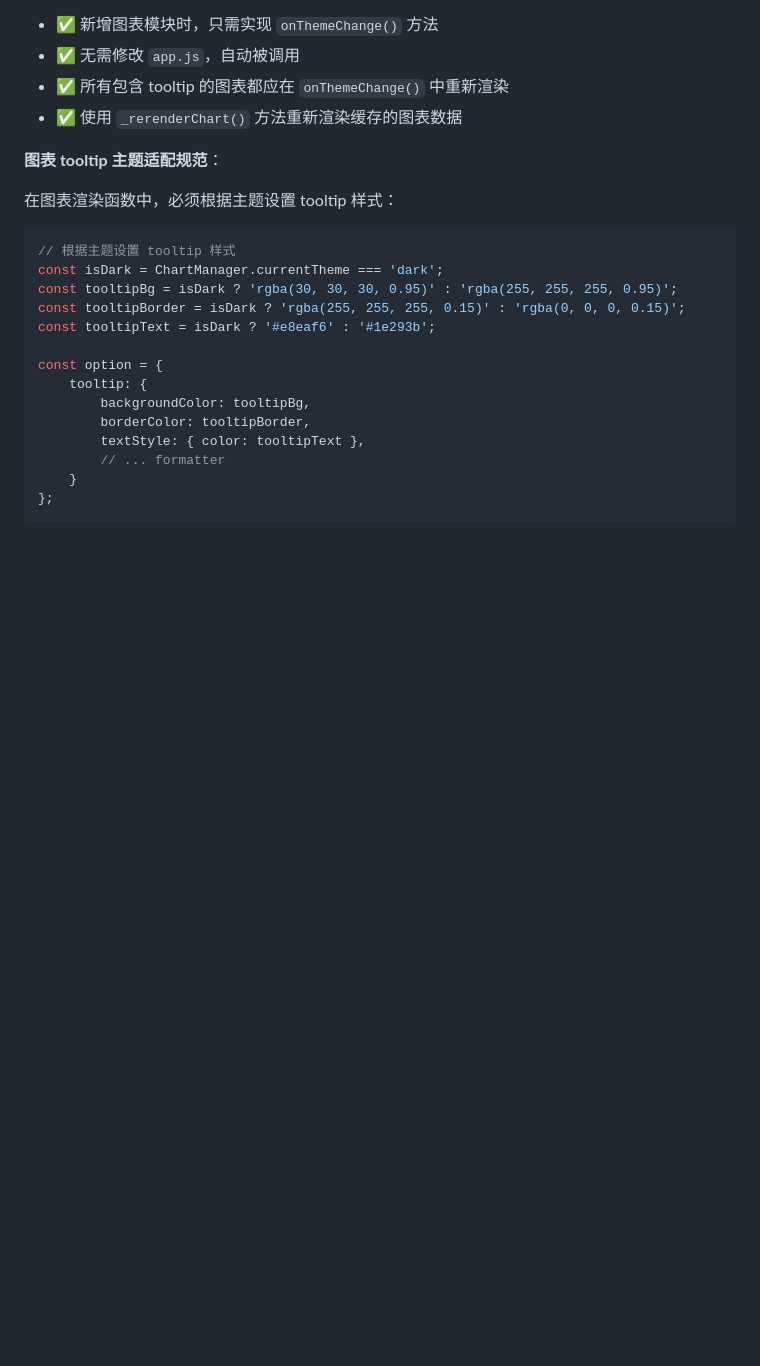
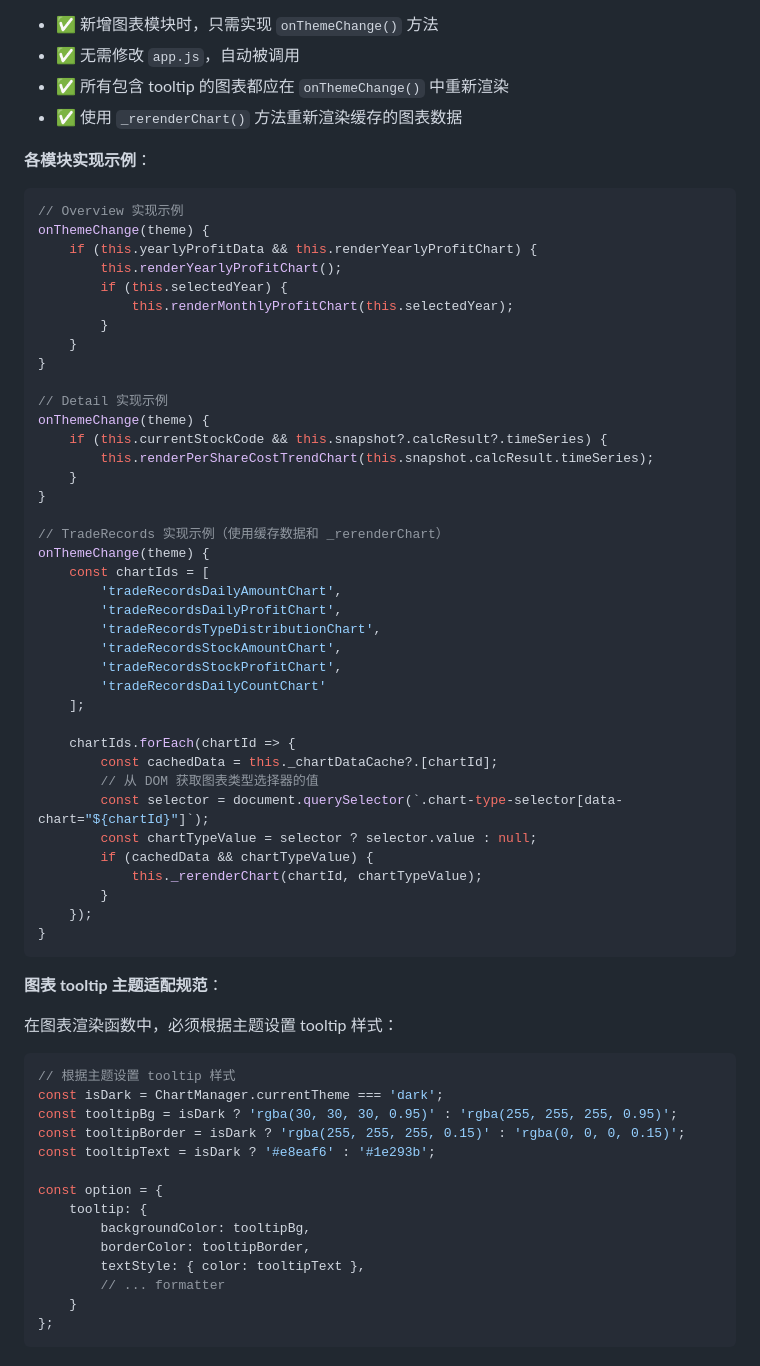
Before and after one commit to DemonFourth/gupiaoshouyi-clac, a Markdown page: CONTRIBUTING.md, the part around the change. Rendered like a GitHub page; blank space fills up the shorter version.

Commit message:
docs: 更新 CONTRIBUTING.md 添加各模块 onThemeChange 实现示例
- Overview 实现示例
- Detail 实现示例
- TradeRecords 实现示例（含从 DOM 获取图表类型）

🤖 Generated with CodeArts Agent

````diff
--- a/CONTRIBUTING.md
+++ b/CONTRIBUTING.md
@@ -1539,6 +1539,49 @@ applyTheme(theme) {
 - ✅ 无需修改 `app.js`，自动被调用
 - ✅ 所有包含 tooltip 的图表都应在 `onThemeChange()` 中重新渲染
 - ✅ 使用 `_rerenderChart()` 方法重新渲染缓存的图表数据
+
+**各模块实现示例**：
+
+```javascript
+// Overview 实现示例
+onThemeChange(theme) {
+    if (this.yearlyProfitData && this.renderYearlyProfitChart) {
+        this.renderYearlyProfitChart();
+        if (this.selectedYear) {
+            this.renderMonthlyProfitChart(this.selectedYear);
+        }
+    }
+}
+
+// Detail 实现示例
+onThemeChange(theme) {
+    if (this.currentStockCode && this.snapshot?.calcResult?.timeSeries) {
+        this.renderPerShareCostTrendChart(this.snapshot.calcResult.timeSeries);
+    }
+}
+
+// TradeRecords 实现示例（使用缓存数据和 _rerenderChart）
+onThemeChange(theme) {
+    const chartIds = [
+        'tradeRecordsDailyAmountChart',
+        'tradeRecordsDailyProfitChart',
+        'tradeRecordsTypeDistributionChart',
+        'tradeRecordsStockAmountChart',
+        'tradeRecordsStockProfitChart',
+        'tradeRecordsDailyCountChart'
+    ];
+
+    chartIds.forEach(chartId => {
+        const cachedData = this._chartDataCache?.[chartId];
+        // 从 DOM 获取图表类型选择器的值
+        const selector = document.querySelector(`.chart-type-selector[data-chart="${chartId}"]`);
+        const chartTypeValue = selector ? selector.value : null;
+        if (cachedData && chartTypeValue) {
+            this._rerenderChart(chartId, chartTypeValue);
+        }
+    });
+}
+```
 
 **图表 tooltip 主题适配规范**：
 
````
